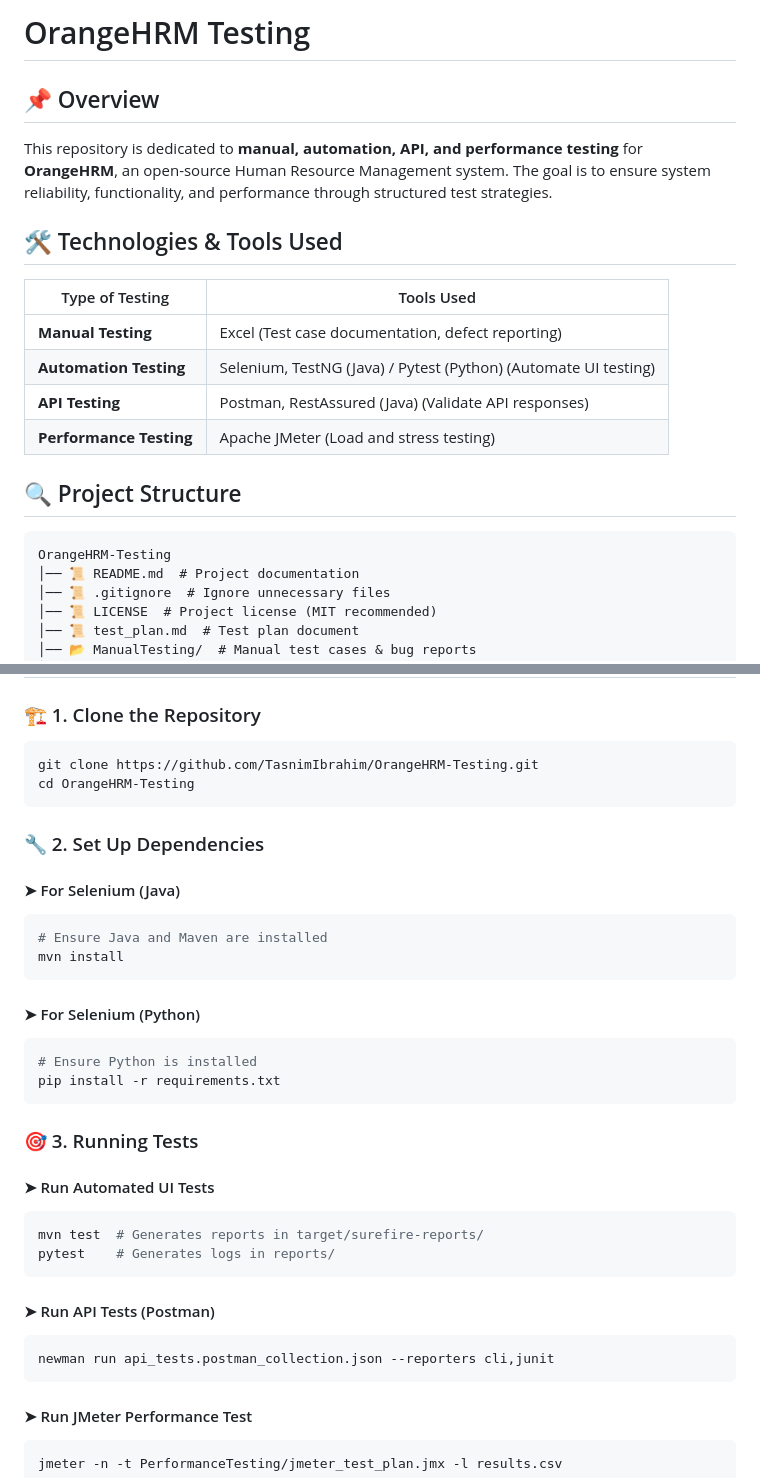
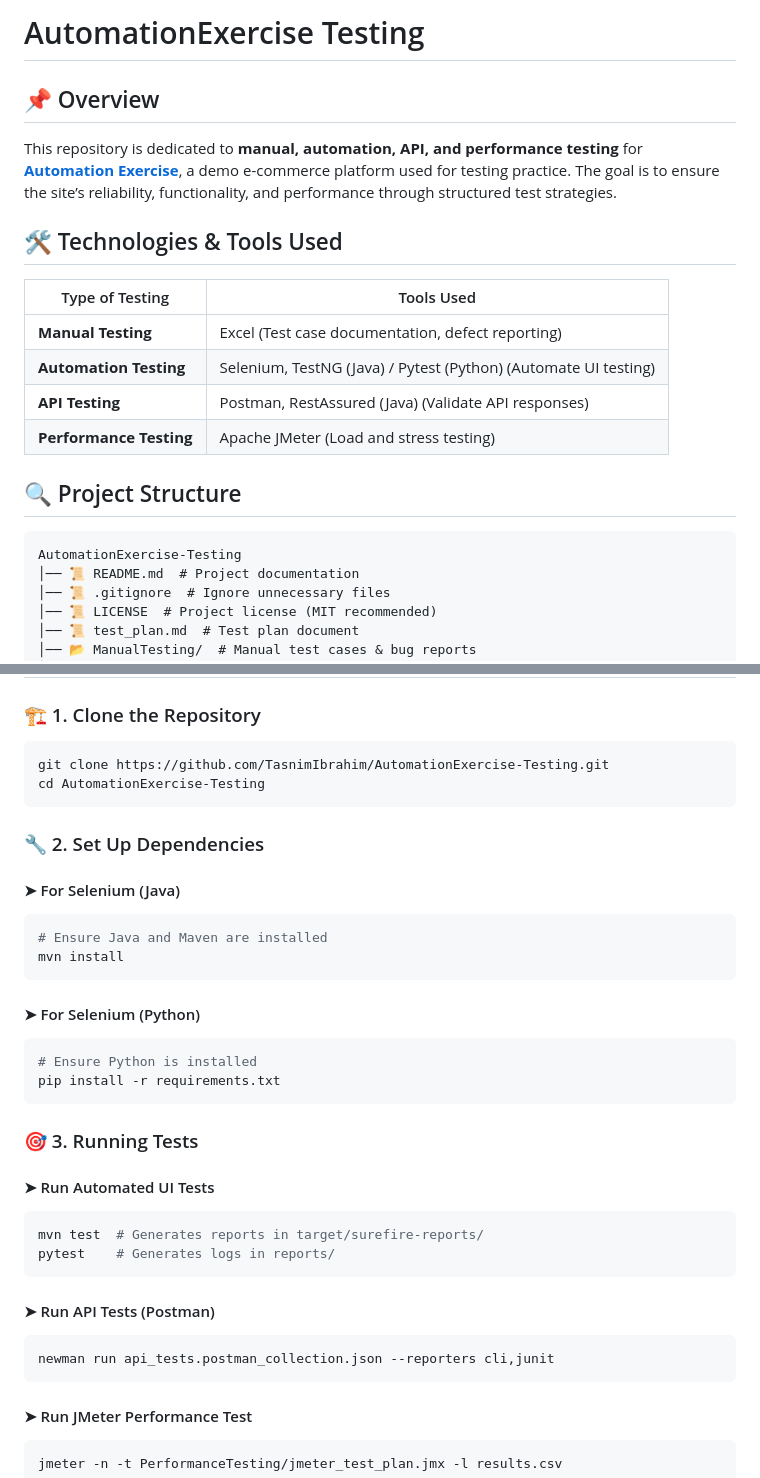
Before and after one commit to Tasnim-Ibrahim/AutomationExercise-Testing, a Markdown page: README.md, 2 parts joined by grey strips. Drawn GitHub-style.

````diff
--- a/README.md
+++ b/README.md
@@ -1,19 +1,19 @@
-# OrangeHRM Testing
+# AutomationExercise Testing
 
 ## 📌 Overview
-This repository is dedicated to **manual, automation, API, and performance testing** for **OrangeHRM**, an open-source Human Resource Management system. The goal is to ensure system reliability, functionality, and performance through structured test strategies.
+This repository is dedicated to **manual, automation, API, and performance testing** for [**Automation Exercise**](https://www.automationexercise.com/), a demo e-commerce platform used for testing practice. The goal is to ensure the site’s reliability, functionality, and performance through structured test strategies.
 
 ## 🛠 Technologies & Tools Used
-| Type of Testing  | Tools Used  |
-|-----------------|------------|
-| **Manual Testing** | Excel (Test case documentation, defect reporting) |
+| Type of Testing      | Tools Used                                              |
+|----------------------|---------------------------------------------------------|
+| **Manual Testing**   | Excel (Test case documentation, defect reporting)       |
 | **Automation Testing** | Selenium, TestNG (Java) / Pytest (Python) (Automate UI testing) |
-| **API Testing** | Postman, RestAssured (Java) (Validate API responses) |
-| **Performance Testing** | Apache JMeter (Load and stress testing) |
+| **API Testing**      | Postman, RestAssured (Java) (Validate API responses)    |
+| **Performance Testing** | Apache JMeter (Load and stress testing)               |
 
 ## 🔍 Project Structure
 ```
-OrangeHRM-Testing
+AutomationExercise-Testing
 │── 📜 README.md  # Project documentation
 │── 📜 .gitignore  # Ignore unnecessary files
 │── 📜 LICENSE  # Project license (MIT recommended)
@@ -42,30 +42,35 @@ OrangeHRM-Testing
 ## 🚀 Getting Started
 ### 🏗 1. Clone the Repository
 ```bash
-git clone https://github.com/TasnimIbrahim/OrangeHRM-Testing.git
-cd OrangeHRM-Testing
+git clone https://github.com/TasnimIbrahim/AutomationExercise-Testing.git
+cd AutomationExercise-Testing
 ```
+
 ### 🔧 2. Set Up Dependencies
 #### ➤ For Selenium (Java)
 ```bash
 # Ensure Java and Maven are installed
 mvn install
 ```
+
 #### ➤ For Selenium (Python)
 ```bash
 # Ensure Python is installed
 pip install -r requirements.txt
 ```
+
 ### 🎯 3. Running Tests
 #### ➤ Run Automated UI Tests
 ```bash
 mvn test  # Generates reports in target/surefire-reports/
 pytest    # Generates logs in reports/
 ```
+
 #### ➤ Run API Tests (Postman)
 ```bash
 newman run api_tests.postman_collection.json --reporters cli,junit
 ```
+
 #### ➤ Run JMeter Performance Test
 ```bash
 jmeter -n -t PerformanceTesting/jmeter_test_plan.jmx -l results.csv
````
